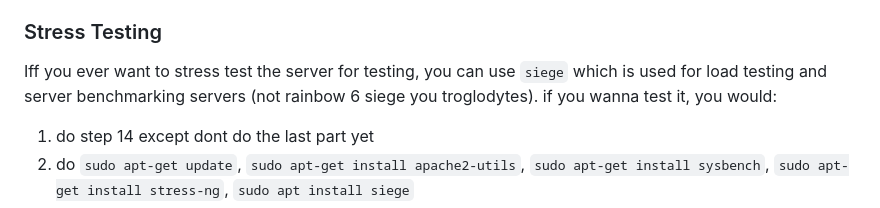
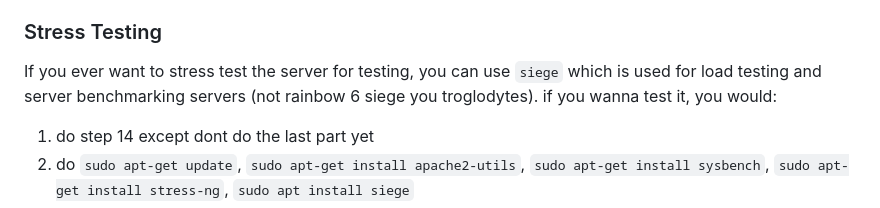
Before and after one commit to cavineers/ScoutingApp2024, a Markdown page: README.md, the part around the change. GitHub-like rendering.

Commit message:
typo in readme lol

```diff
--- a/README.md
+++ b/README.md
@@ -107,7 +107,7 @@ For specific IP and port hosting, follow these steps:
 15. if you want to edit the `config.json` or `token.json` you would type `vim token.js`, then copy local contents, then paste into remote, and to exit you would press `esc` and then `:wq`
 
 ### Stress Testing
-Iff you ever want to stress test the server for testing, you can use `siege` which is used for load testing and server benchmarking servers (not rainbow 6 siege you troglodytes). if you wanna test it, you would:
+If you ever want to stress test the server for testing, you can use `siege` which is used for load testing and server benchmarking servers (not rainbow 6 siege you troglodytes). if you wanna test it, you would:
 1. do step 14 except dont do the last part yet
 2. do `sudo apt-get update`, `sudo apt-get install apache2-utils`, `sudo apt-get install sysbench`, `sudo apt-get install stress-ng`, `sudo apt install siege`
 3. open up another terminal and also do step 14 except the last part
```
